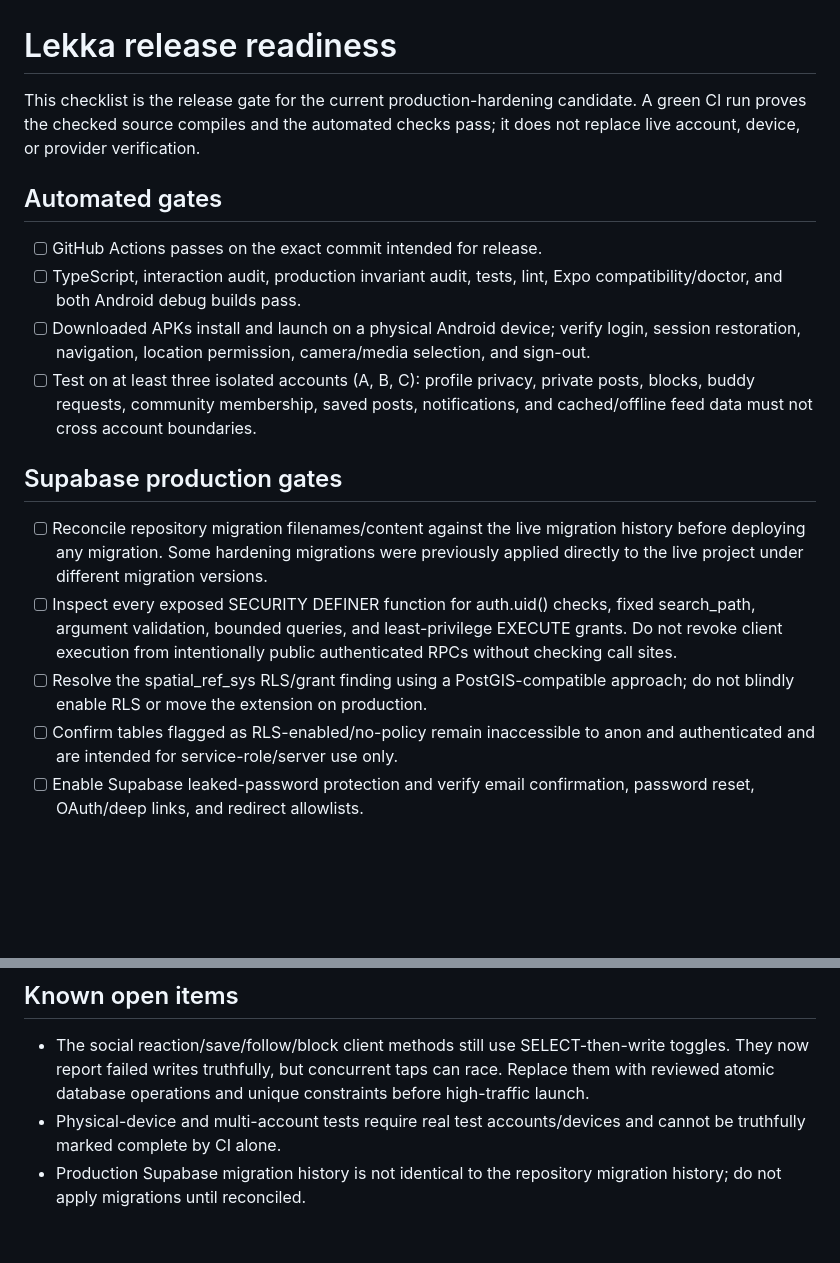
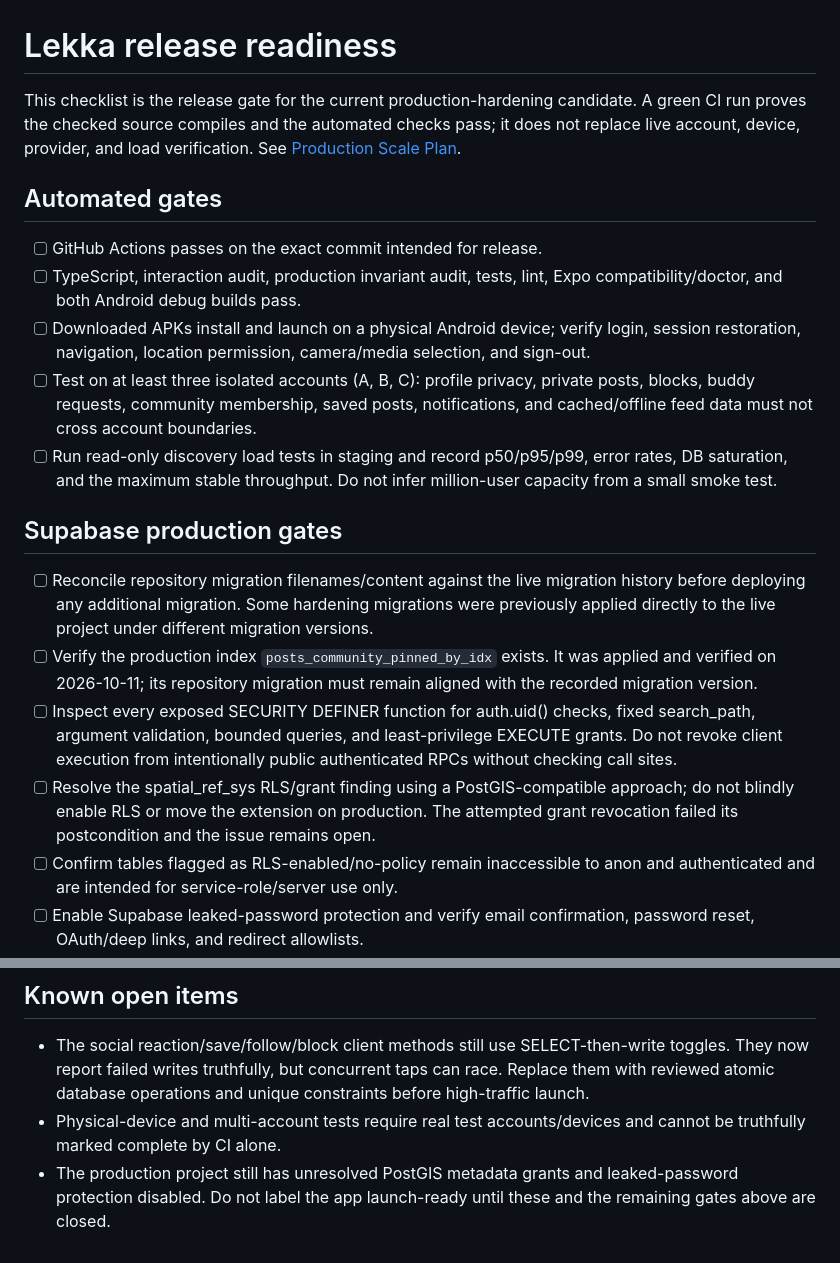
Before and after one commit to WadeeMeenie/lekka, a Markdown page: docs/RELEASE_READINESS.md, 2 parts joined by grey strips. Drawn GitHub-style; blank space fills up the shorter version.

Commit message:
docs(release): add scale test and launch gates

```diff
--- a/docs/RELEASE_READINESS.md
+++ b/docs/RELEASE_READINESS.md
@@ -1,6 +1,6 @@
 # Lekka release readiness
 
-This checklist is the release gate for the current production-hardening candidate. A green CI run proves the checked source compiles and the automated checks pass; it does not replace live account, device, or provider verification.
+This checklist is the release gate for the current production-hardening candidate. A green CI run proves the checked source compiles and the automated checks pass; it does not replace live account, device, provider, and load verification. See [Production Scale Plan](./PRODUCTION_SCALE_PLAN.md).
 
 ## Automated gates
 
@@ -8,12 +8,14 @@ This checklist is the release gate for the current production-hardening candidat
 - [ ] TypeScript, interaction audit, production invariant audit, tests, lint, Expo compatibility/doctor, and both Android debug builds pass.
 - [ ] Downloaded APKs install and launch on a physical Android device; verify login, session restoration, navigation, location permission, camera/media selection, and sign-out.
 - [ ] Test on at least three isolated accounts (A, B, C): profile privacy, private posts, blocks, buddy requests, community membership, saved posts, notifications, and cached/offline feed data must not cross account boundaries.
+- [ ] Run read-only discovery load tests in staging and record p50/p95/p99, error rates, DB saturation, and the maximum stable throughput. Do not infer million-user capacity from a small smoke test.
 
 ## Supabase production gates
 
-- [ ] Reconcile repository migration filenames/content against the live migration history before deploying any migration. Some hardening migrations were previously applied directly to the live project under different migration versions.
+- [ ] Reconcile repository migration filenames/content against the live migration history before deploying any additional migration. Some hardening migrations were previously applied directly to the live project under different migration versions.
+- [ ] Verify the production index `posts_community_pinned_by_idx` exists. It was applied and verified on 2026-10-11; its repository migration must remain aligned with the recorded migration version.
 - [ ] Inspect every exposed SECURITY DEFINER function for auth.uid() checks, fixed search_path, argument validation, bounded queries, and least-privilege EXECUTE grants. Do not revoke client execution from intentionally public authenticated RPCs without checking call sites.
-- [ ] Resolve the spatial_ref_sys RLS/grant finding using a PostGIS-compatible approach; do not blindly enable RLS or move the extension on production.
+- [ ] Resolve the spatial_ref_sys RLS/grant finding using a PostGIS-compatible approach; do not blindly enable RLS or move the extension on production. The attempted grant revocation failed its postcondition and the issue remains open.
 - [ ] Confirm tables flagged as RLS-enabled/no-policy remain inaccessible to anon and authenticated and are intended for service-role/server use only.
 - [ ] Enable Supabase leaked-password protection and verify email confirmation, password reset, OAuth/deep links, and redirect allowlists.
 - [ ] Test Storage upload, signed URL expiry, replacement/deletion cleanup, and access control across accounts.
@@ -31,4 +33,4 @@ This checklist is the release gate for the current production-hardening candidat
 
 - The social reaction/save/follow/block client methods still use SELECT-then-write toggles. They now report failed writes truthfully, but concurrent taps can race. Replace them with reviewed atomic database operations and unique constraints before high-traffic launch.
 - Physical-device and multi-account tests require real test accounts/devices and cannot be truthfully marked complete by CI alone.
-- Production Supabase migration history is not identical to the repository migration history; do not apply migrations until reconciled.
+- The production project still has unresolved PostGIS metadata grants and leaked-password protection disabled. Do not label the app launch-ready until these and the remaining gates above are closed.
```
